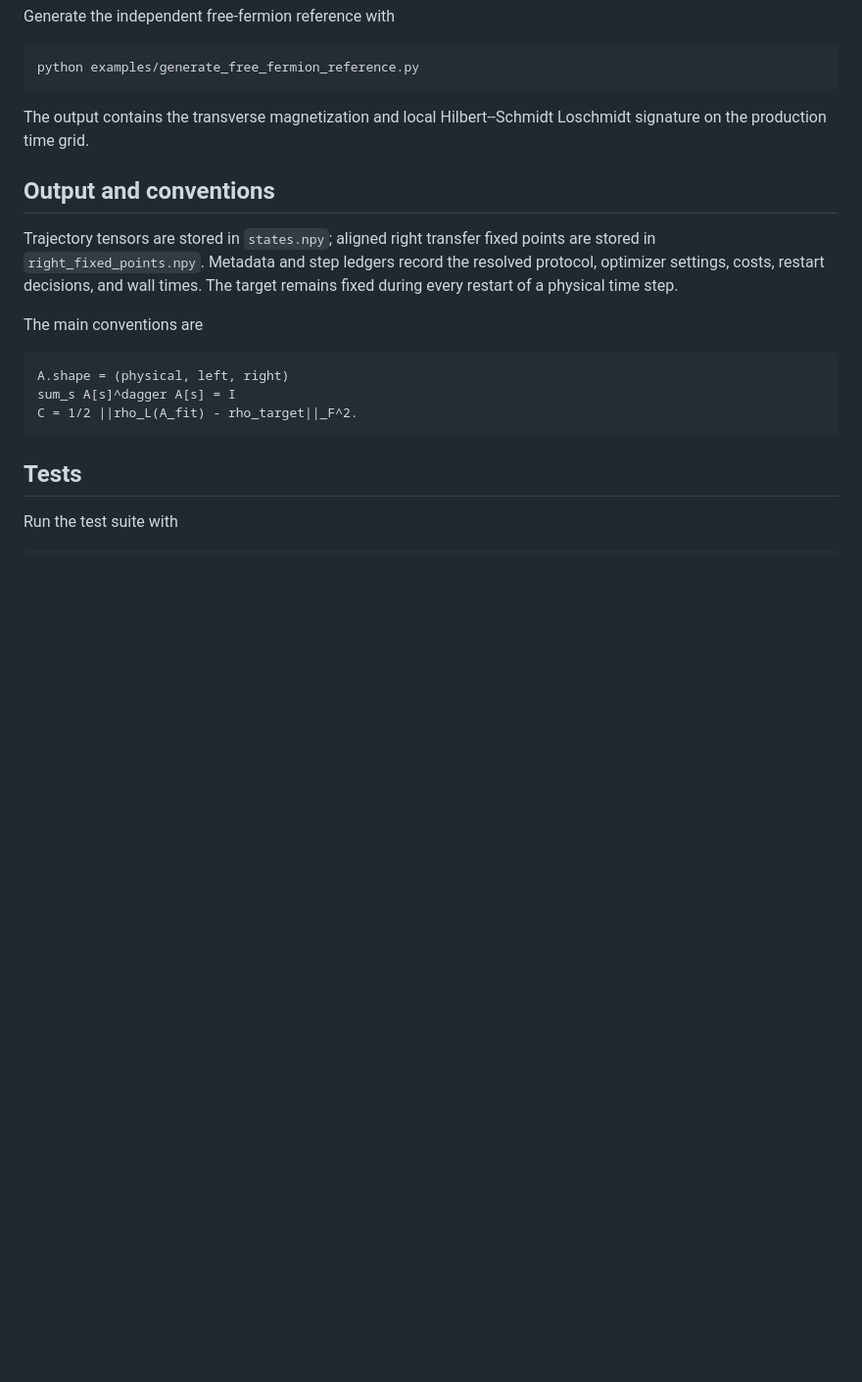
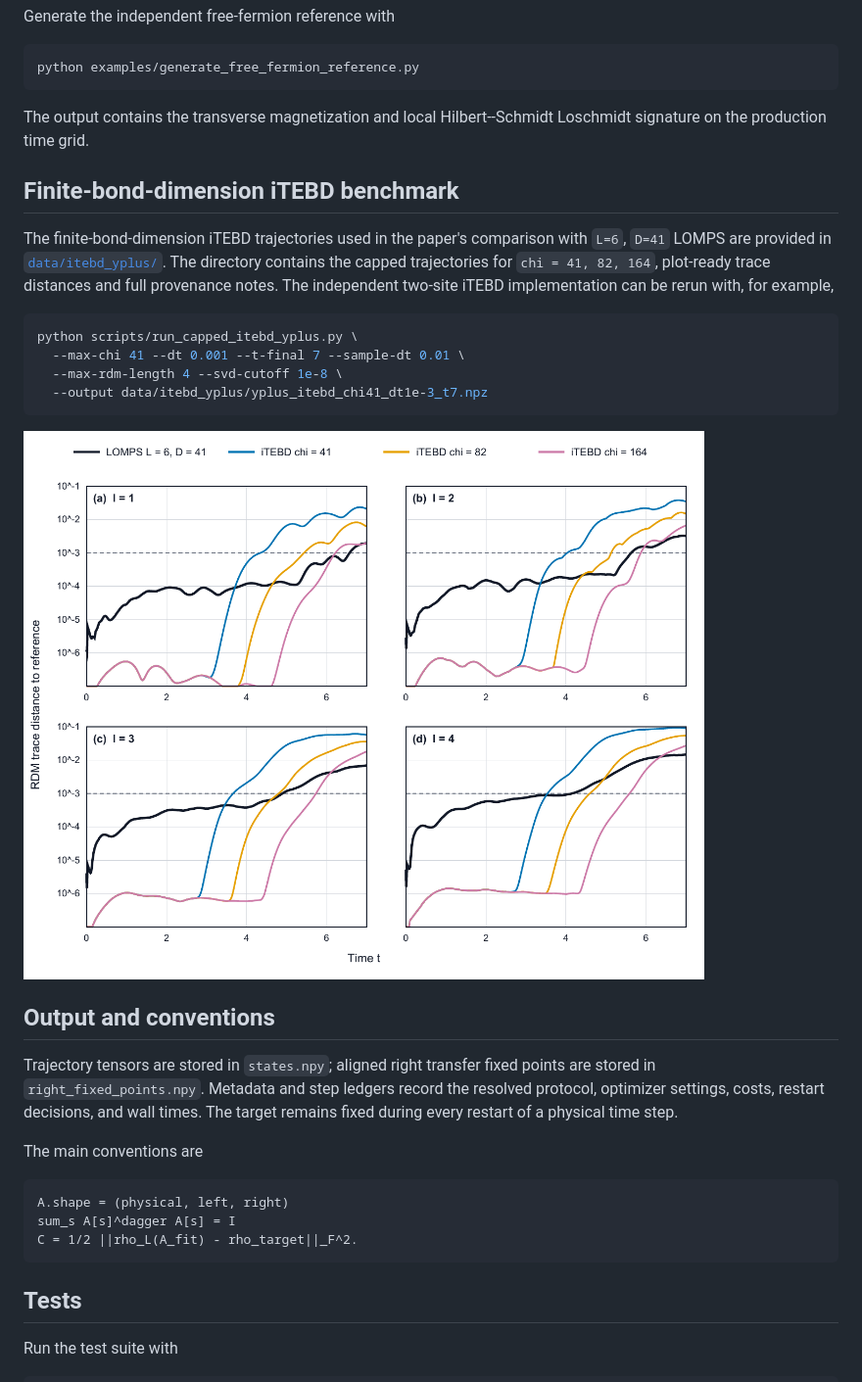
Before and after one commit to rho-tilde/lomps, a Markdown page: README.md, the part around one of its changes. Shown at 98% size. GitHub-like rendering; pictures changed too: docs/figures/capped_itebd_lomps_comparison.png (added); blank space fills up the shorter version.

Commit message:
Add capped iTEBD benchmark data and paper citation

````diff
--- a/README.md
+++ b/README.md
@@ -142,6 +162,24 @@ python examples/generate_free_fermion_reference.py
 The output contains the transverse magnetization and local Hilbert--Schmidt
 Loschmidt signature on the production time grid.
 
+## Finite-bond-dimension iTEBD benchmark
+
+The finite-bond-dimension iTEBD trajectories used in the paper's comparison
+with `L=6`, `D=41` LOMPS are provided in
+[`data/itebd_yplus/`](data/itebd_yplus/). The directory contains the capped
+trajectories for `chi = 41, 82, 164`, plot-ready trace distances and full
+provenance notes. The independent two-site iTEBD implementation can be rerun
+with, for example,
+
+```bash
+python scripts/run_capped_itebd_yplus.py \
+  --max-chi 41 --dt 0.001 --t-final 7 --sample-dt 0.01 \
+  --max-rdm-length 4 --svd-cutoff 1e-8 \
+  --output data/itebd_yplus/yplus_itebd_chi41_dt1e-3_t7.npz
+```
+
+![Capped iTEBD and LOMPS comparison](docs/figures/capped_itebd_lomps_comparison.png)
+
 ## Output and conventions
 
 Trajectory tensors are stored in `states.npy`; aligned right transfer fixed
````
Also changed, not shown: other parts of README.md (+40 -0 lines), data/itebd_yplus/README.md (added, +58 -0 lines), 11 other files.
